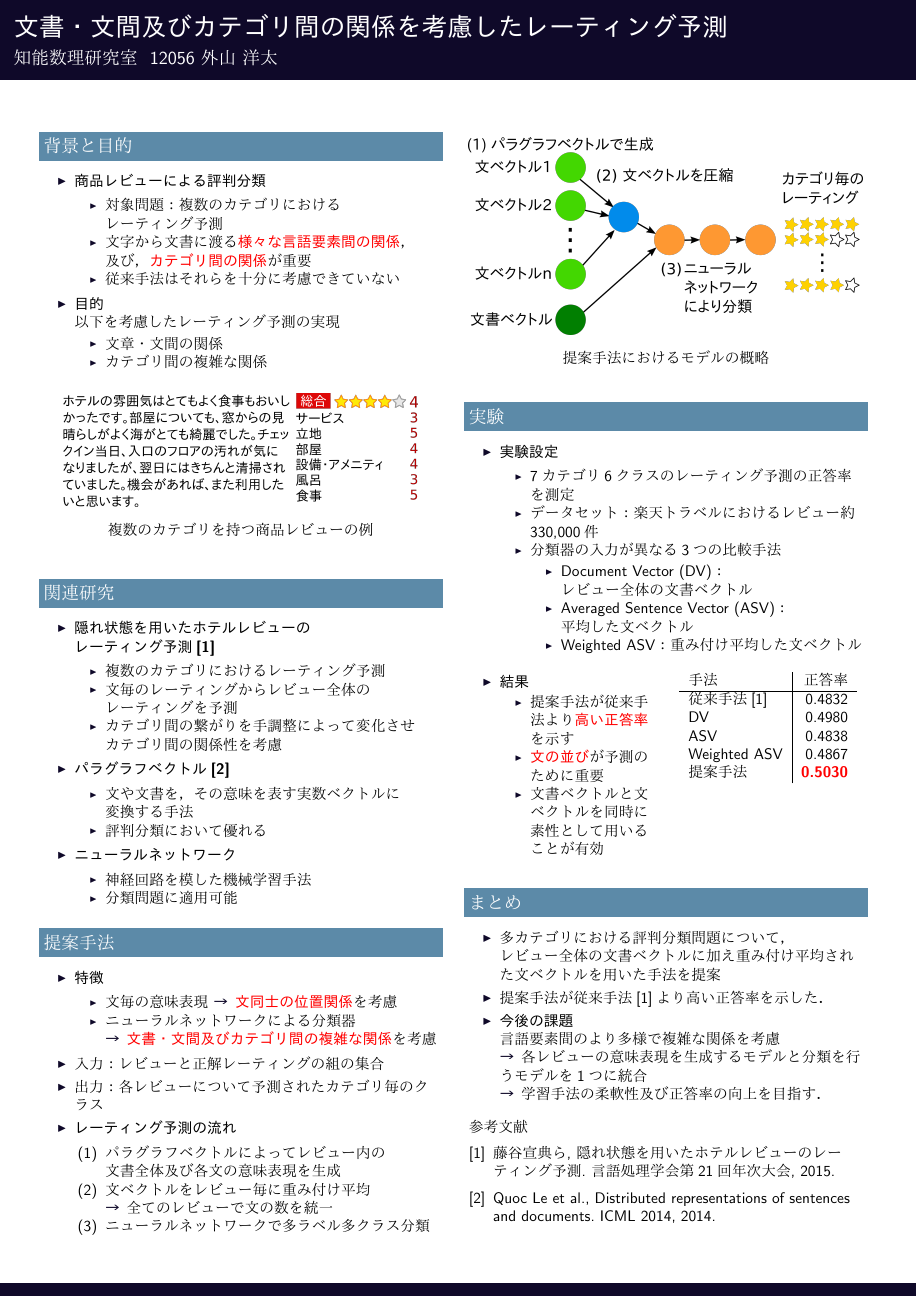
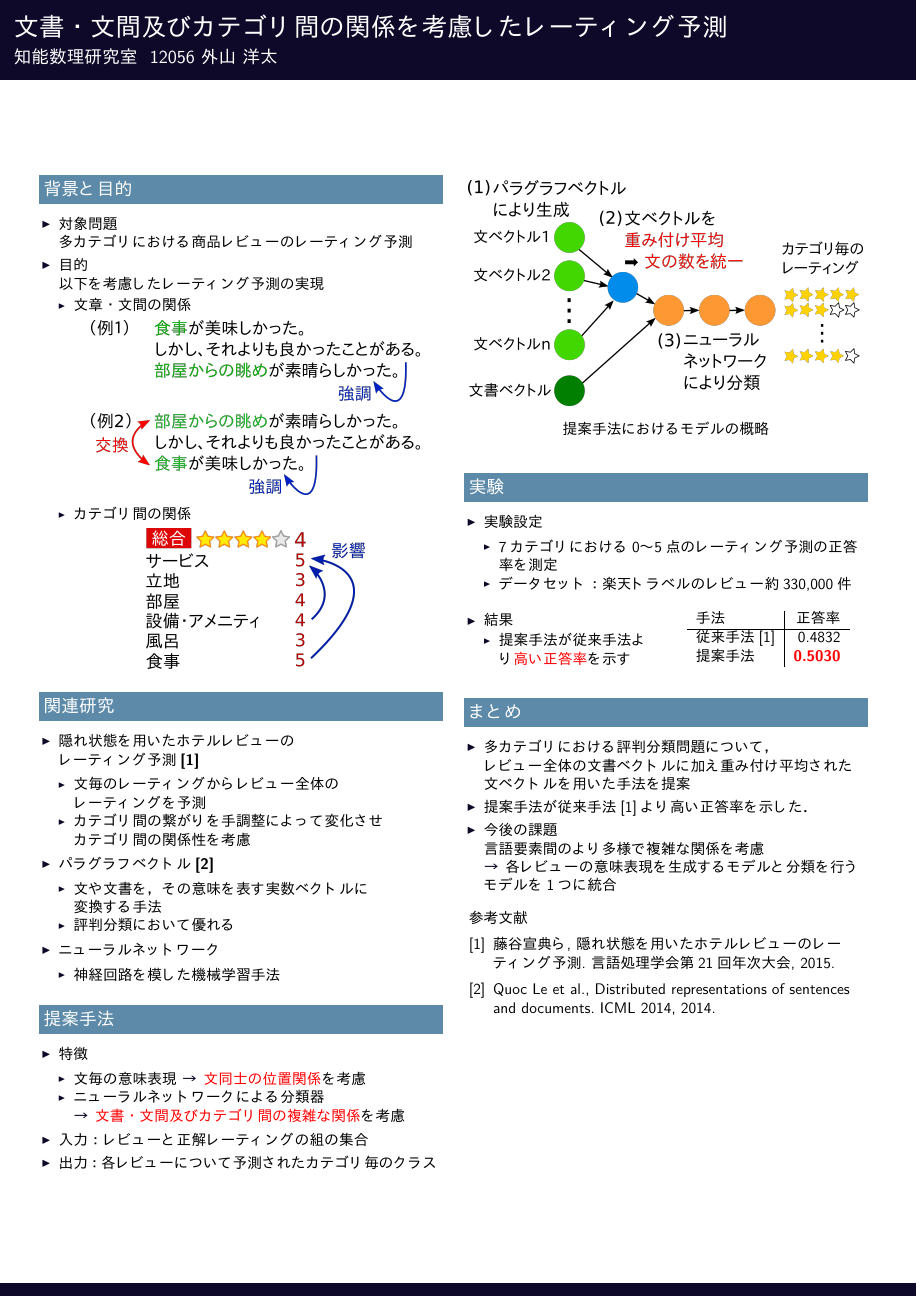
Before and after one commit to ytoyama/bachelor_thesis, LaTeX slides (poster/poster.tex): the whole page. The pictures show the PDF file poster/poster.pdf that the author committed with the source.

Commit message:
Update poster

```diff
--- a/poster/poster.tex
+++ b/poster/poster.tex
@@ -30,24 +31,27 @@
 \begin{column}{\columnsize}
   \begin{block}{背景と目的}
     \begin{itemize}
-      \item \itemtitle{商品レビューによる評判分類}
-        \begin{itemize}
-          \item 対象問題：複数のカテゴリにおける\\レーティング予測
-          \item 文字から文書に渡る\fire{様々な言語要素間の関係}、\\
-                及び、\fire{カテゴリ間の関係}が重要
-          \item 従来手法はそれらを十分に考慮できていない
-        \end{itemize}
+      \item \itemtitle{対象問題}
+            多カテゴリにおける商品レビューのレーティング予測
       \item \itemtitle{目的}
         以下を考慮したレーティング予測の実現
         \begin{itemize}
           \item 文章・文間の関係
-          \item カテゴリ間の複雑な関係
+            \begin{figure}
+              \includegraphics[width=0.9\linewidth]
+                              {fig/relations_among_sentences.png}
+            \end{figure}
+          \item カテゴリ間の関係
+            \begin{figure}
+              \includegraphics[width=0.6\linewidth]
+                              {fig/relations_among_rating_categories.png}
+            \end{figure}
         \end{itemize}
     \end{itemize}
-    \begin{figure}
-      \includegraphics[width=0.9\linewidth]{fig/review.png}
-      \caption{複数のカテゴリを持つ商品レビューの例}
-    \end{figure}
+    %\begin{figure}
+    %  \includegraphics[width=0.9\linewidth]{fig/review.png}
+    %  \caption{複数のカテゴリを持つ商品レビューの例}
+    %\end{figure}
   \end{block}
 
   \begin{block}{関連研究}
@@ -55,7 +59,7 @@
       \item \itemtitle{隠れ状態を用いたホテルレビューの\\
                        レーティング予測\cite{fujitani15}}
         \begin{itemize}
-          \item 複数のカテゴリにおけるレーティング予測
+          %\item 複数のカテゴリにおけるレーティング予測
           \item 文毎のレーティングからレビュー全体の \\
                 レーティングを予測
           \item カテゴリ間の繋がりを手調整によって変化させ \\
@@ -70,7 +74,7 @@
       \item \itemtitle{ニューラルネットワーク}
         \begin{itemize}
           \item 神経回路を模した機械学習手法
-          \item 分類問題に適用可能
+          %\item 分類問題に適用可能
           %\item 文書・文間やカテゴリ間の複雑な関係を考慮
         \end{itemize}
     \end{itemize}
@@ -86,21 +90,21 @@
         \end{itemize}
       \item 入力：レビューと正解レーティングの組の集合
       \item 出力：各レビューについて予測されたカテゴリ毎のクラス
-      \item \itemtitle{レーティング予測の流れ}
-        \begin{enumerate}
-          \item パラグラフベクトルによってレビュー内の \\
-                文書全体及び各文の意味表現を生成
-          \item 文ベクトルをレビュー毎に重み付け平均 \\
-                \arrow 全てのレビューで文の数を統一
-          \item ニューラルネットワークで多ラベル多クラス分類
-        \end{enumerate}
+      %\item \itemtitle{レーティング予測の流れ}
+      %  \begin{enumerate}
+      %    \item パラグラフベクトルによってレビュー内の \\
+      %          文書全体及び各文の意味表現を生成
+      %    \item 文ベクトルをレビュー毎に重み付け平均 \\
+      %          \arrow 全てのレビューで文の数を統一
+      %    \item ニューラルネットワークで多ラベル多クラス分類
+      %  \end{enumerate}
     \end{itemize}
   \end{block}
 \end{column}
 
 \begin{column}{\columnsize}
   \begin{figure}
-    \includegraphics[width=\linewidth]{fig/model_with_process_numbers.png}
+    \includegraphics[width=\linewidth]{fig/model_with_detailed_processes.png}
     \caption{提案手法におけるモデルの概略}
   \end{figure}
 
@@ -108,14 +112,14 @@
     \begin{itemize}
       \item \itemtitle{実験設定}
         \begin{itemize}
-          \item 7カテゴリ6クラスのレーティング予測の正答率を測定
-          \item データセット：楽天トラベルにおけるレビュー約330,000件
-          \item 分類器の入力が異なる3つの比較手法
-            \begin{itemize}
-              \item Document Vector (DV)：\\レビュー全体の文書ベクトル
-              \item Averaged Sentence Vector (ASV)：\\平均した文ベクトル
-              \item Weighted ASV：重み付け平均した文ベクトル
-            \end{itemize}
+          \item 7カテゴリにおける0〜5点のレーティング予測の正答率を測定
+          \item データセット：楽天トラベルのレビュー約330,000件
+          %\item 分類器の入力が異なる3つの比較手法
+          %  \begin{itemize}
+          %    \item Document Vector (DV)：\\レビュー全体の文書ベクトル
+          %    \item Averaged Sentence Vector (ASV)：\\平均した文ベクトル
+          %    \item Weighted ASV：重み付け平均した文ベクトル
+          %  \end{itemize}
         \end{itemize}
     \end{itemize}
 
@@ -124,8 +128,8 @@
         \item \itemtitle{結果}
           \begin{itemize}
             \item 提案手法が従来手法より\fire{高い正答率}を示す
-            \item \fire{文の並び}が予測のために重要
-            \item 文書ベクトルと文ベクトルを同時に素性として用いることが有効
+            %\item \fire{文の並び}が予測のために重要
+            %\item 文書ベクトルと文ベクトルを同時に素性として用いることが有効
           \end{itemize}
       \end{itemize}
       \columnbreak
@@ -135,9 +139,9 @@
           手法 & 正答率 \\
           \hline
           従来手法\cite{fujitani15} & 0.4832 \\
-          DV & 0.4980 \\
-          ASV & 0.4838 \\
-          Weighted ASV & 0.4867 \\
+          %DV & 0.4980 \\
+          %ASV & 0.4838 \\
+          %Weighted ASV & 0.4867 \\
           提案手法 & \fire{0.5030} \\
         \end{tabular}
       \end{table}
@@ -154,7 +158,7 @@
             言語要素間のより多様で複雑な関係を考慮 \\
             \arrow 各レビューの意味表現を生成するモデルと
                    分類を行うモデルを1つに統合 \\
-            \arrow 学習手法の柔軟性及び正答率の向上を目指す。
+            %\arrow 学習手法の柔軟性及び正答率の向上を目指す。
     \end{itemize}
   \end{block}
 
```
Also changed, not shown: poster/poster.pdf, poster/poster.tex (5 more changed lines).
